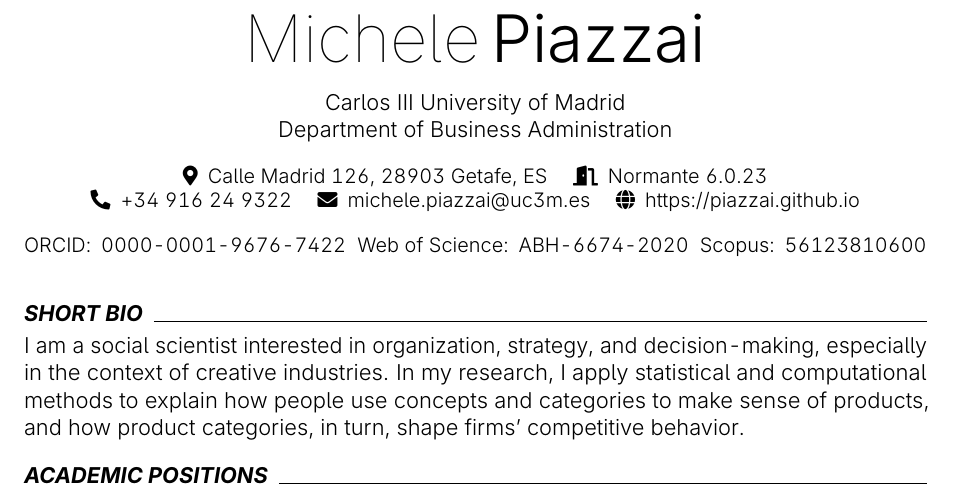
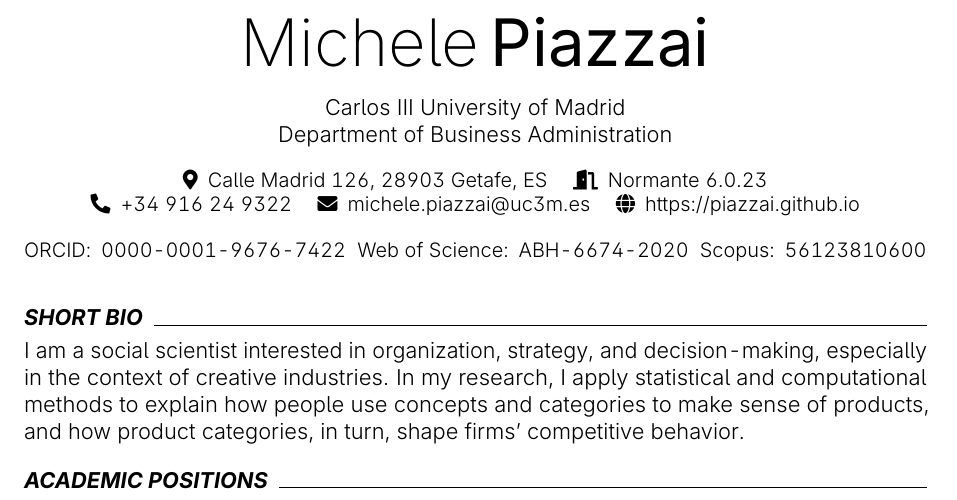
Before and after one commit to piazzai/piazzai.github.io, a LaTeX CV (cv.tex): part of page 1 of 4, cut so that both start at the same text. Compiled offline with pdfLaTeX.

Commit message:
Change name weights

```diff
--- a/cv.tex
+++ b/cv.tex
@@ -39,7 +39,7 @@
 \newcommand\makecvheader{
     \begin{center}
         \interlight
-        \scalebox{3}{{\interthin\firstname}\,\lastname} \\[\bigskipamount]
+        \scalebox{3}{\interextralight\firstname\,\normalfont\lastname} \\[\bigskipamount]
         \university \\ \department \\[\bigskipamount]
         \small\faIcon{map-marker-alt}\hspace{.5em}{\mail}\hspace{1em}
         \faIcon{door-open}\hspace{.5em}{\office} \\
```
